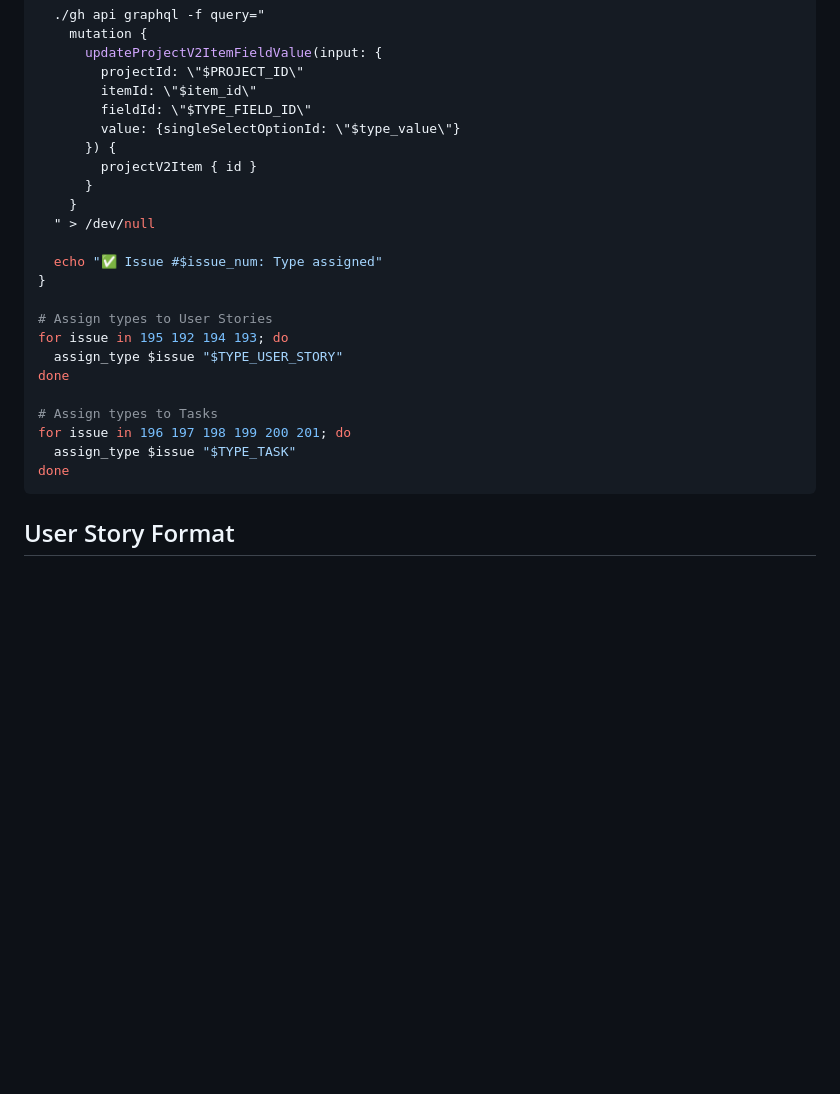
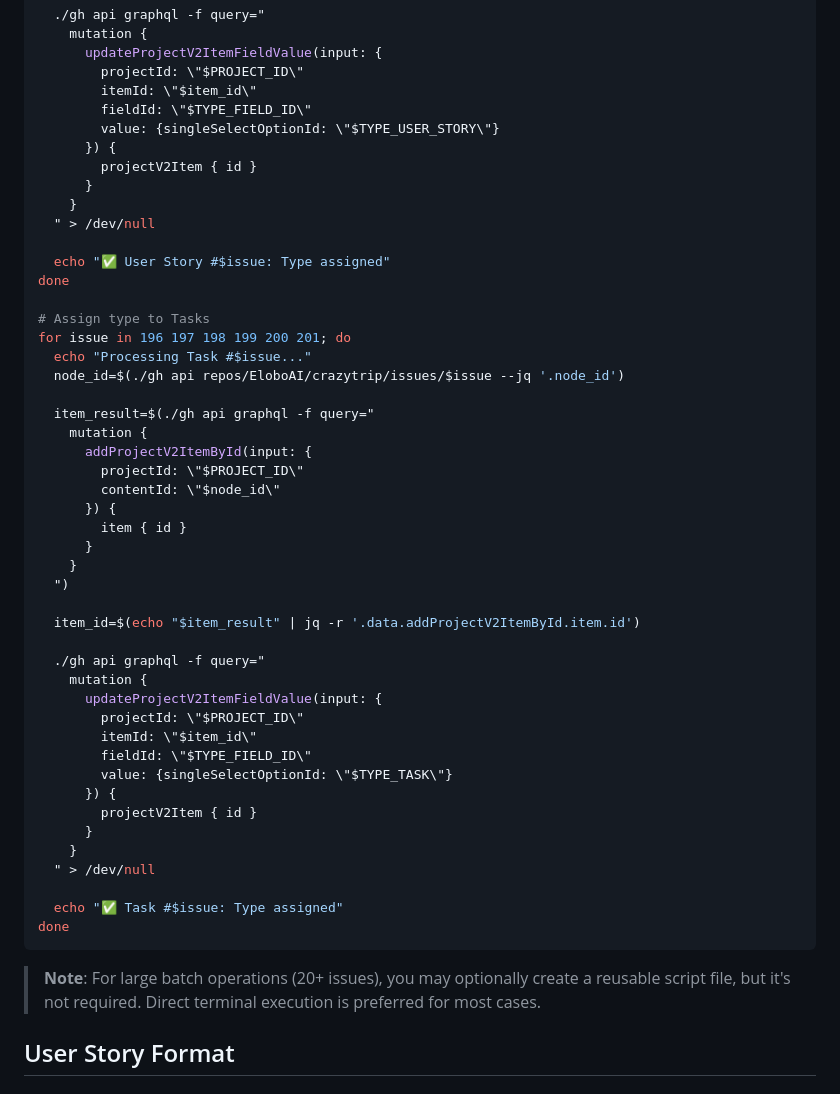
Before and after one commit to EloboAI/crazytrip, a Markdown page: .github/instructions/github-workflow.instructions.md, the part around the change printed below. Drawn GitHub-style; blank space fills up the shorter version.

````diff
--- a/.github/instructions/github-workflow.instructions.md
+++ b/.github/instructions/github-workflow.instructions.md
@@ -298,26 +320,52 @@ assign_type() {
         projectId: \"$PROJECT_ID\"
         itemId: \"$item_id\"
         fieldId: \"$TYPE_FIELD_ID\"
-        value: {singleSelectOptionId: \"$type_value\"}
+        value: {singleSelectOptionId: \"$TYPE_USER_STORY\"}
       }) {
         projectV2Item { id }
       }
     }
   " > /dev/null
 
-  echo "✅ Issue #$issue_num: Type assigned"
-}
-
-# Assign types to User Stories
-for issue in 195 192 194 193; do
-  assign_type $issue "$TYPE_USER_STORY"
+  echo "✅ User Story #$issue: Type assigned"
 done
 
-# Assign types to Tasks
+# Assign type to Tasks
 for issue in 196 197 198 199 200 201; do
-  assign_type $issue "$TYPE_TASK"
+  echo "Processing Task #$issue..."
+  node_id=$(./gh api repos/EloboAI/crazytrip/issues/$issue --jq '.node_id')
+
+  item_result=$(./gh api graphql -f query="
+    mutation {
+      addProjectV2ItemById(input: {
+        projectId: \"$PROJECT_ID\"
+        contentId: \"$node_id\"
+      }) {
+        item { id }
+      }
+    }
+  ")
+
+  item_id=$(echo "$item_result" | jq -r '.data.addProjectV2ItemById.item.id')
+
+  ./gh api graphql -f query="
+    mutation {
+      updateProjectV2ItemFieldValue(input: {
+        projectId: \"$PROJECT_ID\"
+        itemId: \"$item_id\"
+        fieldId: \"$TYPE_FIELD_ID\"
+        value: {singleSelectOptionId: \"$TYPE_TASK\"}
+      }) {
+        projectV2Item { id }
+      }
+    }
+  " > /dev/null
+
+  echo "✅ Task #$issue: Type assigned"
 done
 ```
+
+> **Note**: For large batch operations (20+ issues), you may optionally create a reusable script file, but it's not required. Direct terminal execution is preferred for most cases.
 
 ## User Story Format
 
````
Also changed, not shown: other parts of .github/instructions/github-workflow.instructions.md (+40 -18 lines), .github/instructions/development-workflow.instructions.md (+11 -0 lines).
